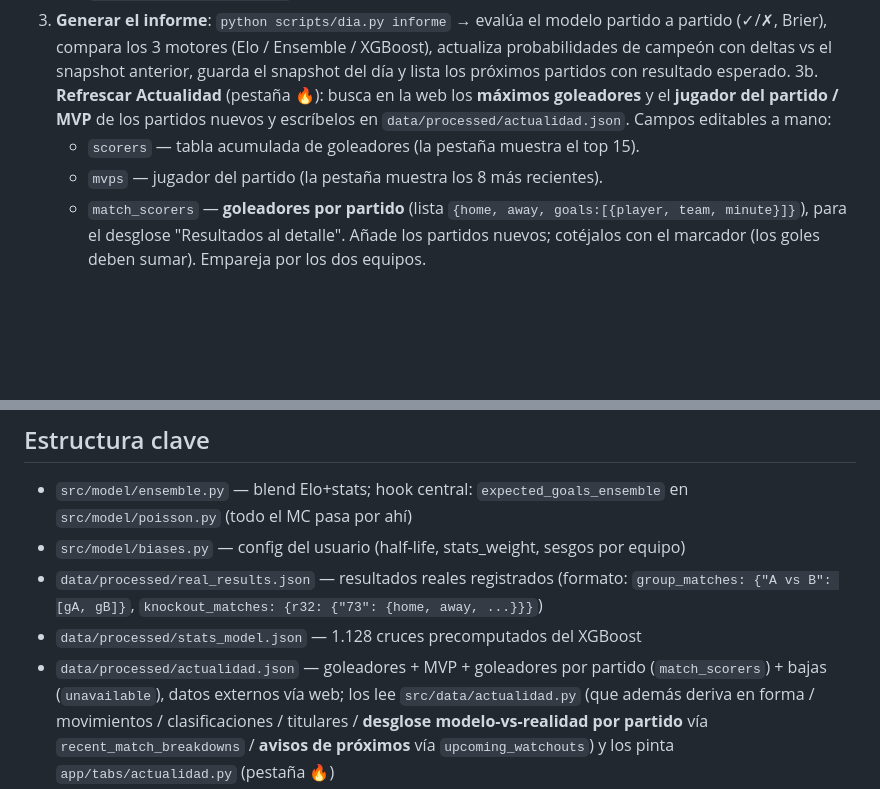
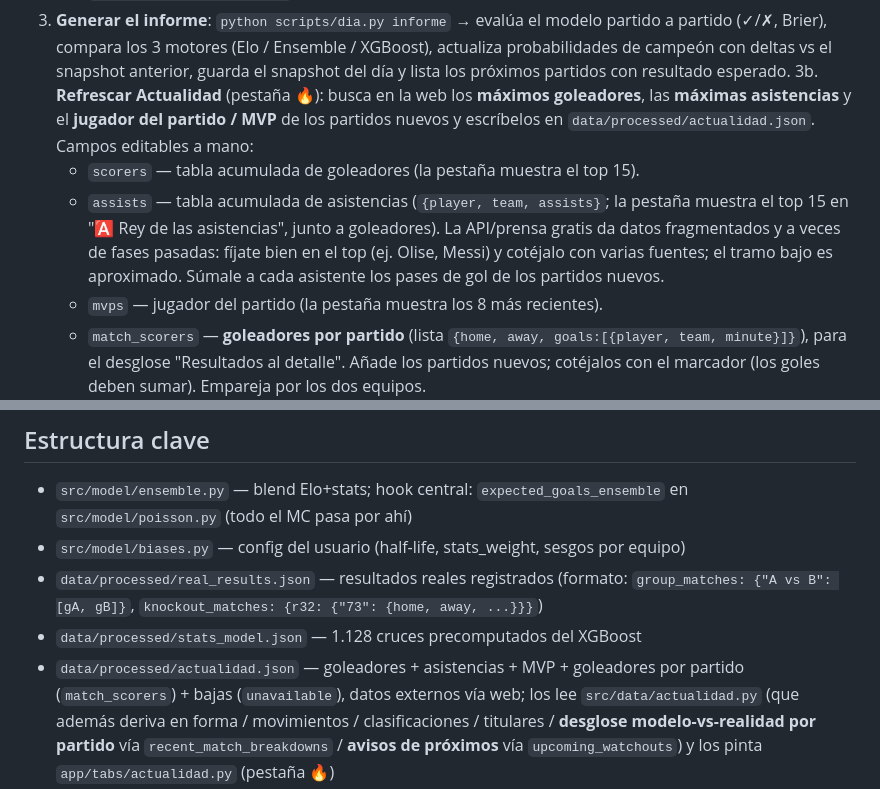
Before and after one commit to diegoborge2002-tech/porra-mundial-2026, a Markdown page: CLAUDE.md, 2 parts joined by grey strips. Drawn GitHub-style; blank space fills up the shorter version.

Commit message:
Doc: la rutina diaria refresca tambien asistencias (campo assists en actualidad.json)
Co-Authored-By: Claude Opus 4.8 <noreply@anthropic.com>

```diff
--- a/CLAUDE.md
+++ b/CLAUDE.md
@@ -43,9 +43,15 @@ Cuando el usuario diga "actualiza", "informe del día", pase resultados, o simil
    vs el snapshot anterior, guarda el snapshot del día y lista los próximos
    partidos con resultado esperado.
 3b. **Refrescar Actualidad** (pestaña 🔥): busca en la web los **máximos
-   goleadores** y el **jugador del partido / MVP** de los partidos nuevos y
-   escríbelos en `data/processed/actualidad.json`. Campos editables a mano:
+   goleadores**, las **máximas asistencias** y el **jugador del partido / MVP** de
+   los partidos nuevos y escríbelos en `data/processed/actualidad.json`. Campos
+   editables a mano:
    - `scorers` — tabla acumulada de goleadores (la pestaña muestra el top 15).
+   - `assists` — tabla acumulada de asistencias (`{player, team, assists}`; la
+     pestaña muestra el top 15 en "🅰️ Rey de las asistencias", junto a goleadores).
+     La API/prensa gratis da datos fragmentados y a veces de fases pasadas: fíjate
+     bien en el top (ej. Olise, Messi) y cotéjalo con varias fuentes; el tramo bajo
+     es aproximado. Súmale a cada asistente los pases de gol de los partidos nuevos.
    - `mvps` — jugador del partido (la pestaña muestra los 8 más recientes).
    - `match_scorers` — **goleadores por partido** (lista `{home, away, goals:[{player, team, minute}]}`),
      para el desglose "Resultados al detalle". Añade los partidos nuevos; cotéjalos
@@ -117,7 +123,7 @@ el código no hace falta tocarlo, solo registrar resultados y desplegar.
 - `data/processed/real_results.json` — resultados reales registrados (formato:
   `group_matches: {"A vs B": [gA, gB]}`, `knockout_matches: {r32: {"73": {home, away, ...}}}`)
 - `data/processed/stats_model.json` — 1.128 cruces precomputados del XGBoost
-- `data/processed/actualidad.json` — goleadores + MVP + goleadores por partido
+- `data/processed/actualidad.json` — goleadores + asistencias + MVP + goleadores por partido
   (`match_scorers`) + bajas (`unavailable`), datos externos vía web; los lee
   `src/data/actualidad.py` (que además deriva en forma / movimientos /
   clasificaciones / titulares / **desglose modelo-vs-realidad por partido** vía
```
